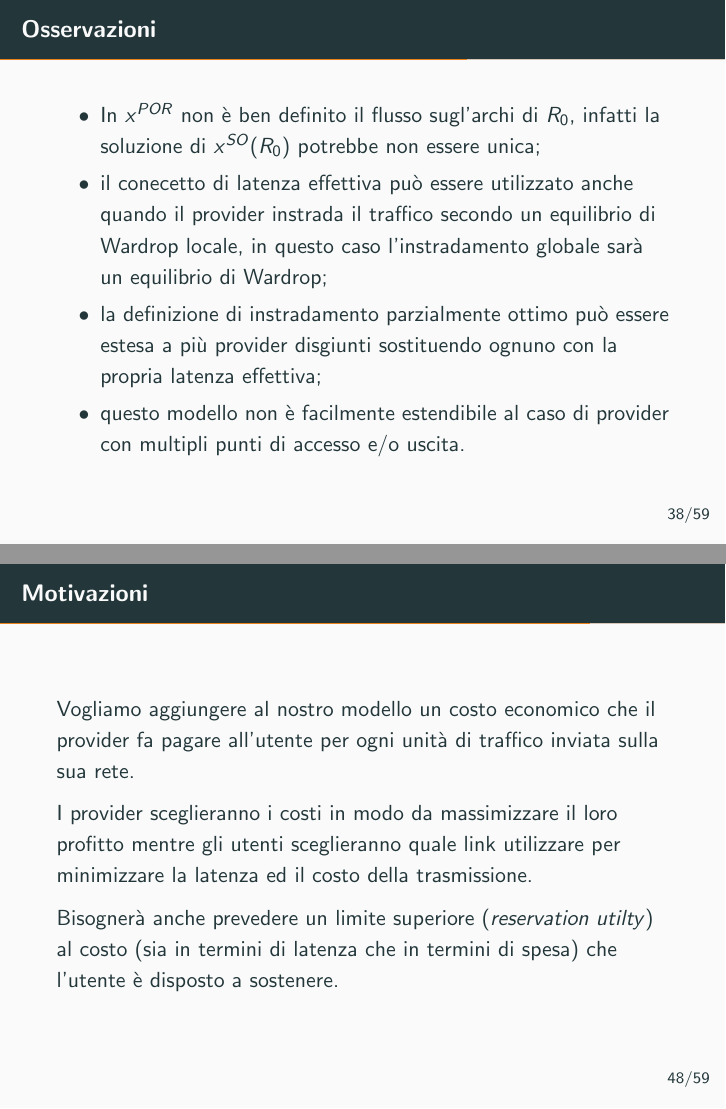
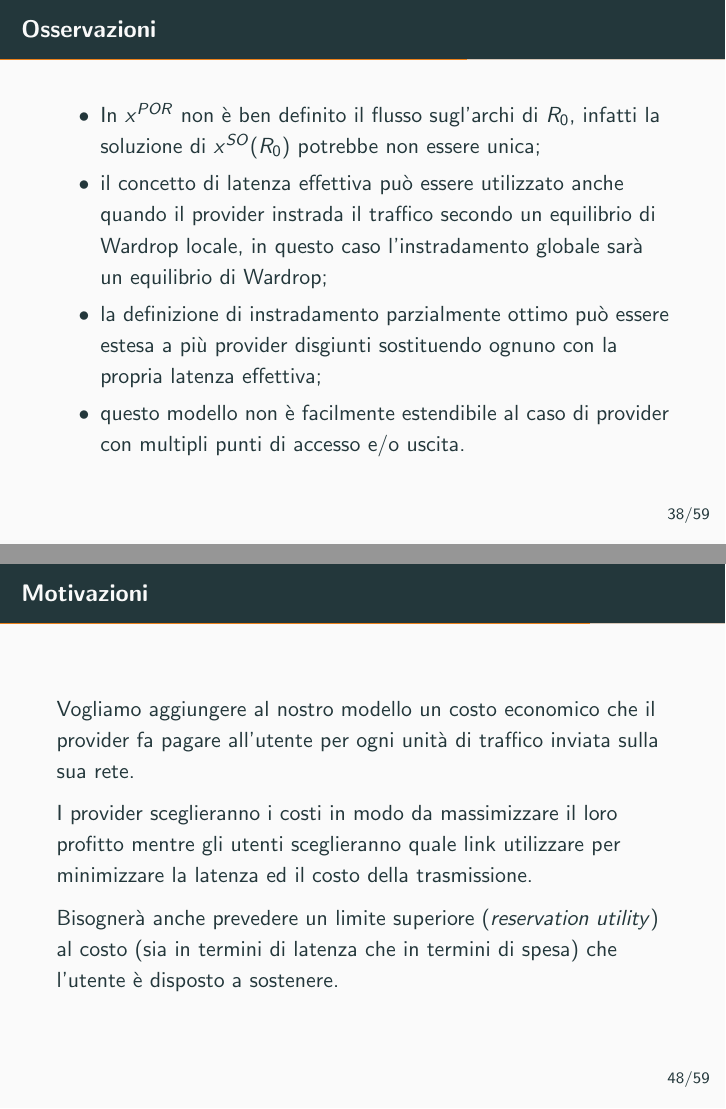
Before and after one commit to epol/seminariotmo, LaTeX slides (slide.tex): pages 50 and 65 of 77, joined at a grey line. Compiled offline with pdfLaTeX.

Commit message:
typo vari

```diff
--- a/slide.tex
+++ b/slide.tex
@@ -900,7 +900,7 @@
   % \item le soluzioni $x^{SO}$ e $x^{WE}$ possono essere viste come
   %   instramenti parzialmente ottimi (rispettivamente con $R_0=R$ e
   %   $R_0=\emptyset$);
-  \item il conecetto di latenza effettiva può essere utilizzato anche
+  \item il concetto di latenza effettiva può essere utilizzato anche
     quando il provider instrada il traffico secondo un equilibrio di
     Wardrop locale, in questo caso l'instradamento globale sarà un
     equilibrio di Wardrop;
@@ -1124,7 +1124,7 @@
   minimizzare la latenza ed il costo della trasmissione.
 
   Bisognerà anche prevedere un limite superiore (\textit{reservation
-    utilty}) al costo (sia in termini di latenza che in termini di
+    utility}) al costo (sia in termini di latenza che in termini di
   spesa) che l'utente è disposto a sostenere.
 \end{frame}
 
```
Also changed, not shown: slide.tex (2 more changed lines).
